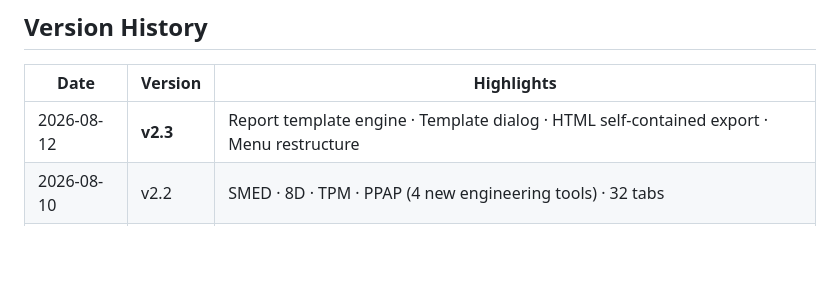
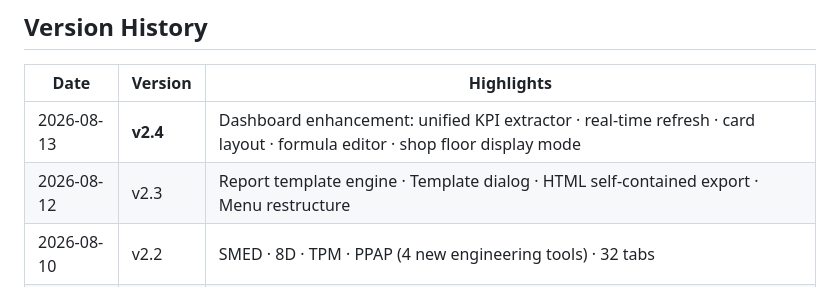
Before and after one commit to chrisliuu345/AKIA-local, a Markdown page: README.md, the part around the change. Drawn GitHub-style; blank space fills up the shorter version.

Commit message:
@ docs: mark v2.4 as released in README and ROADMAP
- README version history: add v2.4 release row
- ROADMAP: E4 marked Released

@

```diff
--- a/README.md
+++ b/README.md
@@ -163,7 +163,8 @@ Password: admin
 
 | Date | Version | Highlights |
 |------|---------|------------|
-| 2026-08-12 | **v2.3** | Report template engine · Template dialog · HTML self-contained export · Menu restructure |
+| 2026-08-13 | **v2.4** | Dashboard enhancement: unified KPI extractor · real-time refresh · card layout · formula editor · shop floor display mode |
+| 2026-08-12 | v2.3 | Report template engine · Template dialog · HTML self-contained export · Menu restructure |
 | 2026-08-10 | v2.2 | SMED · 8D · TPM · PPAP (4 new engineering tools) · 32 tabs |
 | 2026-08-10 | v2.1 | Code audit · AI enhancement · Lazy loading · One-click analysis · 87 tests |
 | 2026-08-04 | v2.0 | Initial release: 28 tabs · 65 tests · AI assistant · Plugin system |
```
Also changed, not shown: ROADMAP.md (+1 -1 lines).
